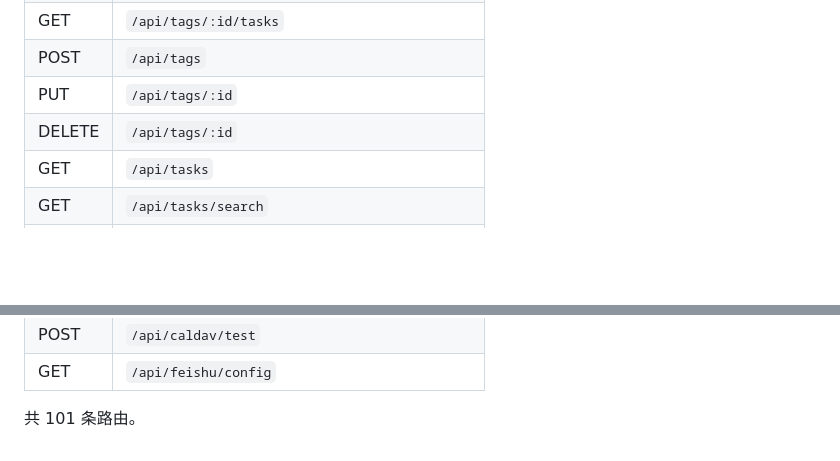
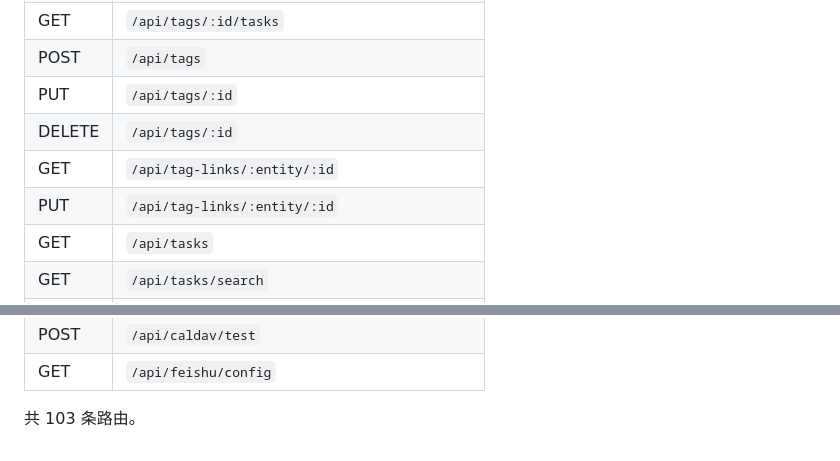
Before and after one commit to z7ping/Slowlight, a Markdown page: docs/_generated/api-routes.md, 2 parts joined by grey strips. Drawn GitHub-style; blank space fills up the shorter version.

Commit message:
docs(generated): include unified tag link read/write routes

```diff
--- a/docs/_generated/api-routes.md
+++ b/docs/_generated/api-routes.md
@@ -22,6 +22,8 @@
 | POST | `/api/tags` |
 | PUT | `/api/tags/:id` |
 | DELETE | `/api/tags/:id` |
+| GET | `/api/tag-links/:entity/:id` |
+| PUT | `/api/tag-links/:entity/:id` |
 | GET | `/api/tasks` |
 | GET | `/api/tasks/search` |
 | GET | `/api/tasks/:id` |
@@ -108,4 +110,4 @@
 | POST | `/api/caldav/test` |
 | GET | `/api/feishu/config` |
 
-共 101 条路由。
+共 103 条路由。
```
